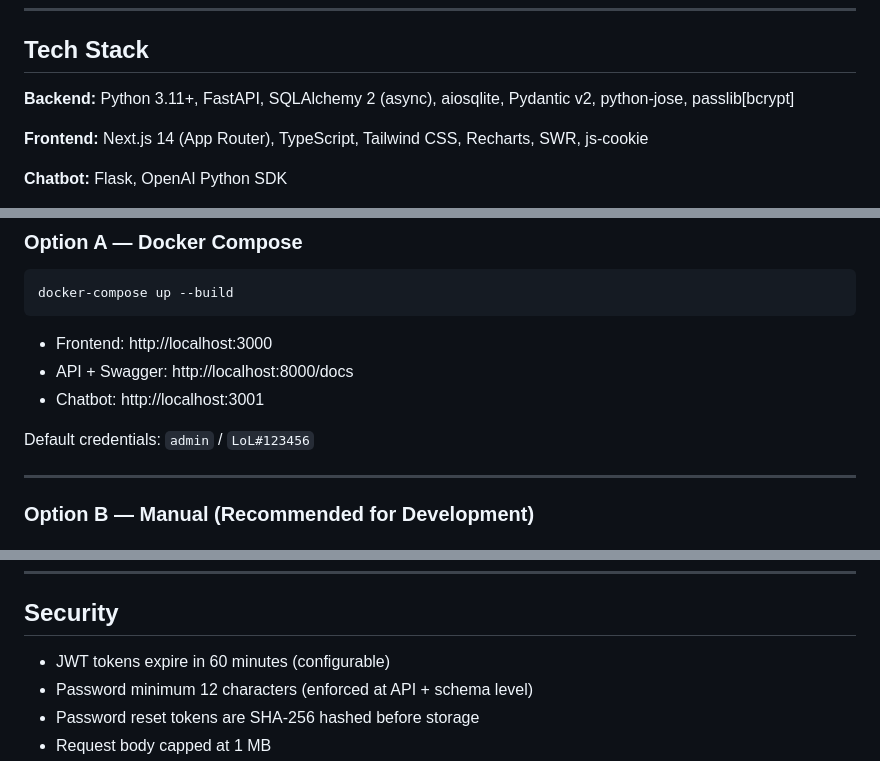
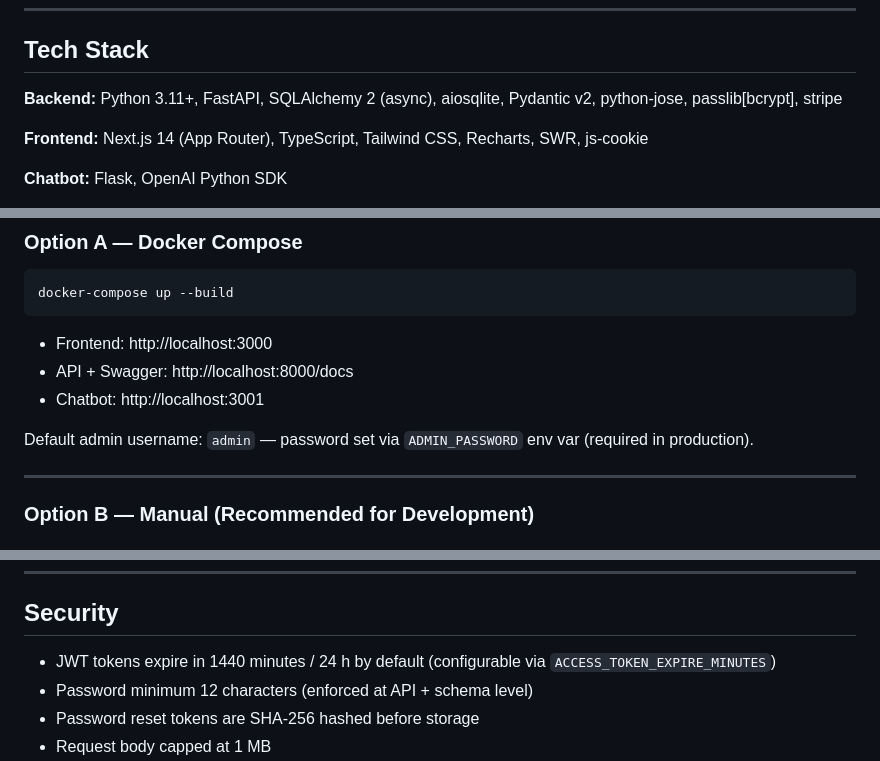
Before and after one commit to 0x0pointer/seraph, a Markdown page: README.md, 3 parts joined by grey strips. Rendered like a GitHub page.

```diff
--- a/README.md
+++ b/README.md
@@ -63,7 +64,7 @@ Project 73 wraps the llm-guard scanner library with a FastAPI backend, SQLite-pe
 
 ## Tech Stack
 
-**Backend:** Python 3.11+, FastAPI, SQLAlchemy 2 (async), aiosqlite, Pydantic v2, python-jose, passlib[bcrypt]
+**Backend:** Python 3.11+, FastAPI, SQLAlchemy 2 (async), aiosqlite, Pydantic v2, python-jose, passlib[bcrypt], stripe
 
 **Frontend:** Next.js 14 (App Router), TypeScript, Tailwind CSS, Recharts, SWR, js-cookie
 
@@ -117,7 +118,7 @@ docker-compose up --build
 - API + Swagger: http://localhost:8000/docs
 - Chatbot: http://localhost:3001
 
-Default credentials: `admin` / `LoL#123456`
+Default admin username: `admin` — password set via `ADMIN_PASSWORD` env var (required in production).
 
 ---
 
@@ -325,7 +343,7 @@ Response:
 
 ## Security
 
-- JWT tokens expire in 60 minutes (configurable)
+- JWT tokens expire in 1440 minutes / 24 h by default (configurable via `ACCESS_TOKEN_EXPIRE_MINUTES`)
 - Password minimum 12 characters (enforced at API + schema level)
 - Password reset tokens are SHA-256 hashed before storage
 - Request body capped at 1 MB
```
Also changed, not shown: other parts of README.md (+19 -1 lines).
